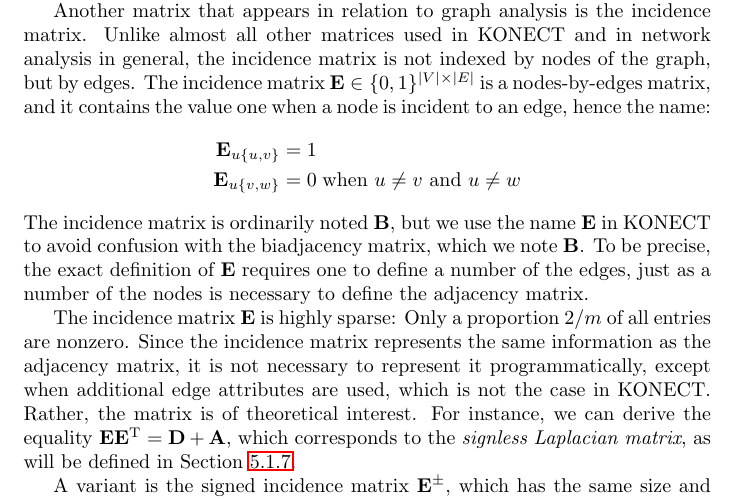
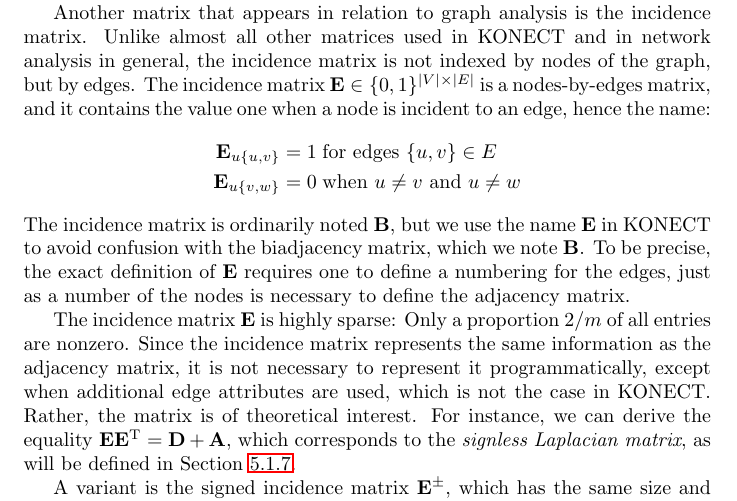
Before and after one commit to kunegis/konect-handbook, a LaTeX document (konect-handbook.tex): part of page 22 of 81, cut so that both start at the same text. Compiled offline with pdfLaTeX.

Commit message:
incidence matrix:  wording

```diff
--- a/konect-handbook.tex
+++ b/konect-handbook.tex
@@ -1245,14 +1245,14 @@ nodes of the graph, but by edges.  The incidence matrix $\mathbf E \in
 \{0,1\}^{|V|\times|E|}$ is a nodes-by-edges matrix, and it contains the
 value one when a node is incident to an edge, hence the name:
 \begin{align*}
-  \mathbf E_{u \{u,v\}} &= 1 \\
+  \mathbf E_{u \{u,v\}} &= 1 \;\text{for edges $\{u,v\} \in E$} \\
   \mathbf E_{u \{v,w\}} &= 0 \;\text{when $u \neq v$ and $u \neq w$}
 \end{align*}
 The incidence matrix is ordinarily noted $\mathbf B$, but we use the name
 $\mathbf E$ in KONECT to avoid confusion with the biadjacency matrix,
 which we note $\mathbf B$.
 To be precise, the exact definition of $\mathbf E$ requires one to
-define a number of the edges, just as a number of the nodes is necessary
+define a numbering for the edges, just as a number of the nodes is necessary
 to define the adjacency matrix.
 
 The incidence matrix $\mathbf E$ is highly sparse:  Only a proportion
```
Also changed, not shown: konect-handbook.pdf.
